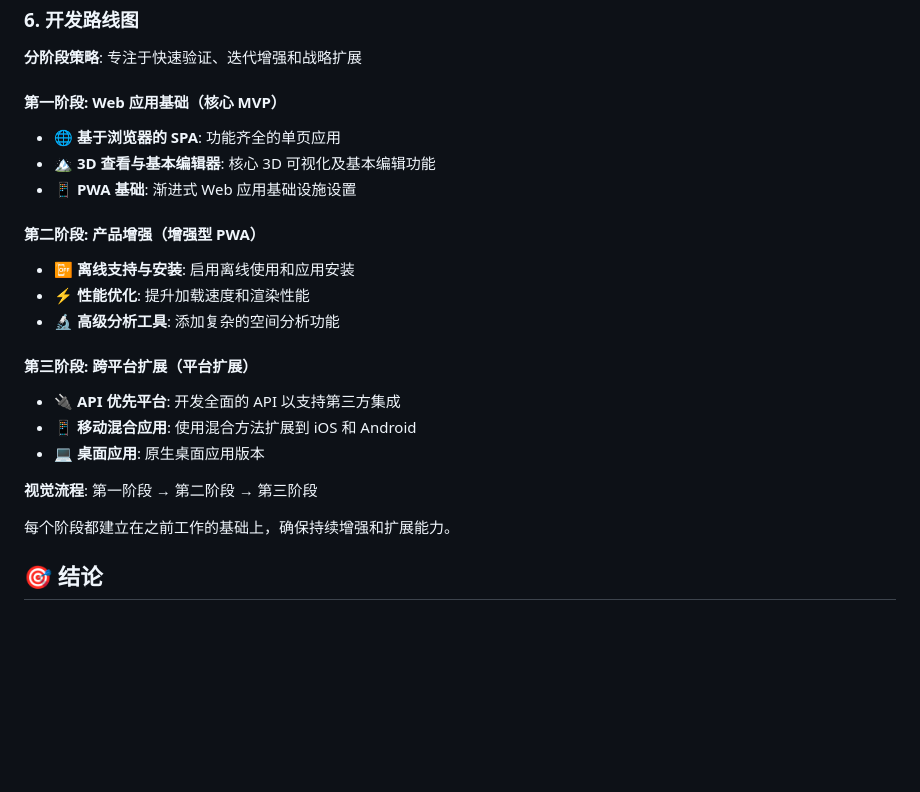
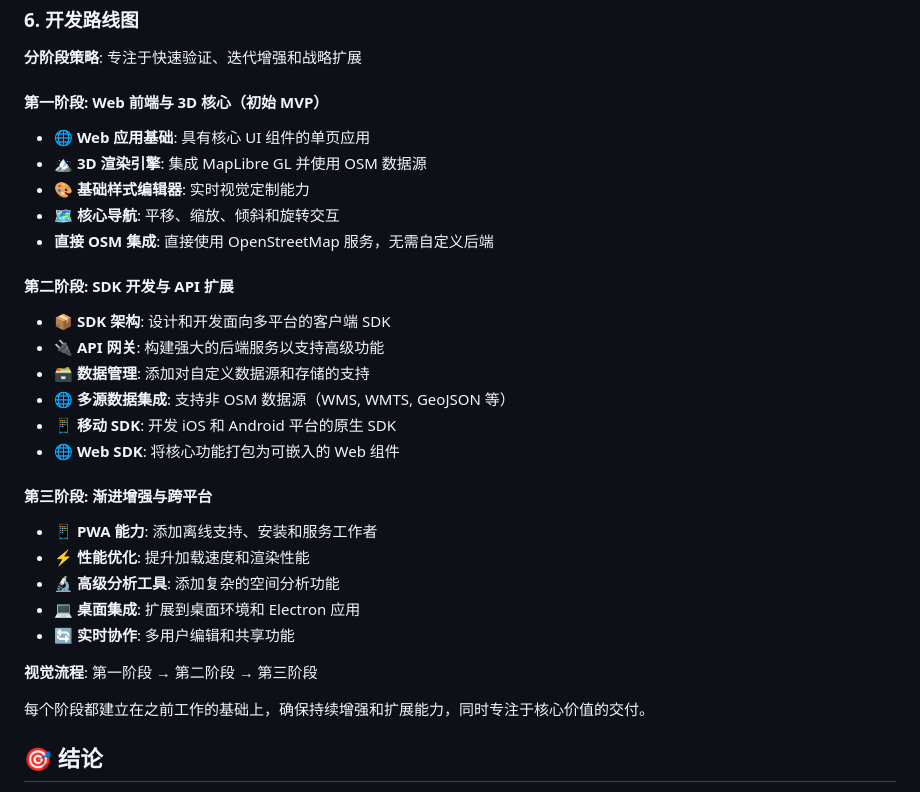
Before and after one commit to OverbearingPearl/pearl-map, a Markdown page: README_zh.md, the part around the change. Rendered like a GitHub page; blank space fills up the shorter version.

```diff
--- a/README_zh.md
+++ b/README_zh.md
@@ -327,24 +327,31 @@ JAEGER_ENDPOINT=http://jaeger-collector:14268/api/traces
 
 **分阶段策略**: 专注于快速验证、迭代增强和战略扩展
 
-#### 第一阶段: Web 应用基础（核心 MVP）
-- **🌐 基于浏览器的 SPA**: 功能齐全的单页应用
-- **🏔️ 3D 查看与基本编辑器**: 核心 3D 可视化及基本编辑功能
-- **📱 PWA 基础**: 渐进式 Web 应用基础设施设置
+#### 第一阶段: Web 前端与 3D 核心（初始 MVP）
+- **🌐 Web 应用基础**: 具有核心 UI 组件的单页应用
+- **🏔️ 3D 渲染引擎**: 集成 MapLibre GL 并使用 OSM 数据源
+- **🎨 基础样式编辑器**: 实时视觉定制能力
+- **🗺️ 核心导航**: 平移、缩放、倾斜和旋转交互
+- **直接 OSM 集成**: 直接使用 OpenStreetMap 服务，无需自定义后端
 
-#### 第二阶段: 产品增强（增强型 PWA）
-- **📴 离线支持与安装**: 启用离线使用和应用安装
+#### 第二阶段: SDK 开发与 API 扩展
+- **📦 SDK 架构**: 设计和开发面向多平台的客户端 SDK
+- **🔌 API 网关**: 构建强大的后端服务以支持高级功能
+- **🗃️ 数据管理**: 添加对自定义数据源和存储的支持
+- **🌐 多源数据集成**: 支持非 OSM 数据源（WMS, WMTS, GeoJSON 等）
+- **📱 移动 SDK**: 开发 iOS 和 Android 平台的原生 SDK
+- **🌐 Web SDK**: 将核心功能打包为可嵌入的 Web 组件
+
+#### 第三阶段: 渐进增强与跨平台
+- **📱 PWA 能力**: 添加离线支持、安装和服务工作者
 - **⚡ 性能优化**: 提升加载速度和渲染性能
 - **🔬 高级分析工具**: 添加复杂的空间分析功能
-
-#### 第三阶段: 跨平台扩展（平台扩展）
-- **🔌 API 优先平台**: 开发全面的 API 以支持第三方集成
-- **📱 移动混合应用**: 使用混合方法扩展到 iOS 和 Android
-- **💻 桌面应用**: 原生桌面应用版本
+- **💻 桌面集成**: 扩展到桌面环境和 Electron 应用
+- **🔄 实时协作**: 多用户编辑和共享功能
 
 **视觉流程**: 第一阶段 → 第二阶段 → 第三阶段
 
-每个阶段都建立在之前工作的基础上，确保持续增强和扩展能力。
+每个阶段都建立在之前工作的基础上，确保持续增强和扩展能力，同时专注于核心价值的交付。
 
 ## 🎯 结论
 
```
Also changed, not shown: README.md (+19 -12 lines).
